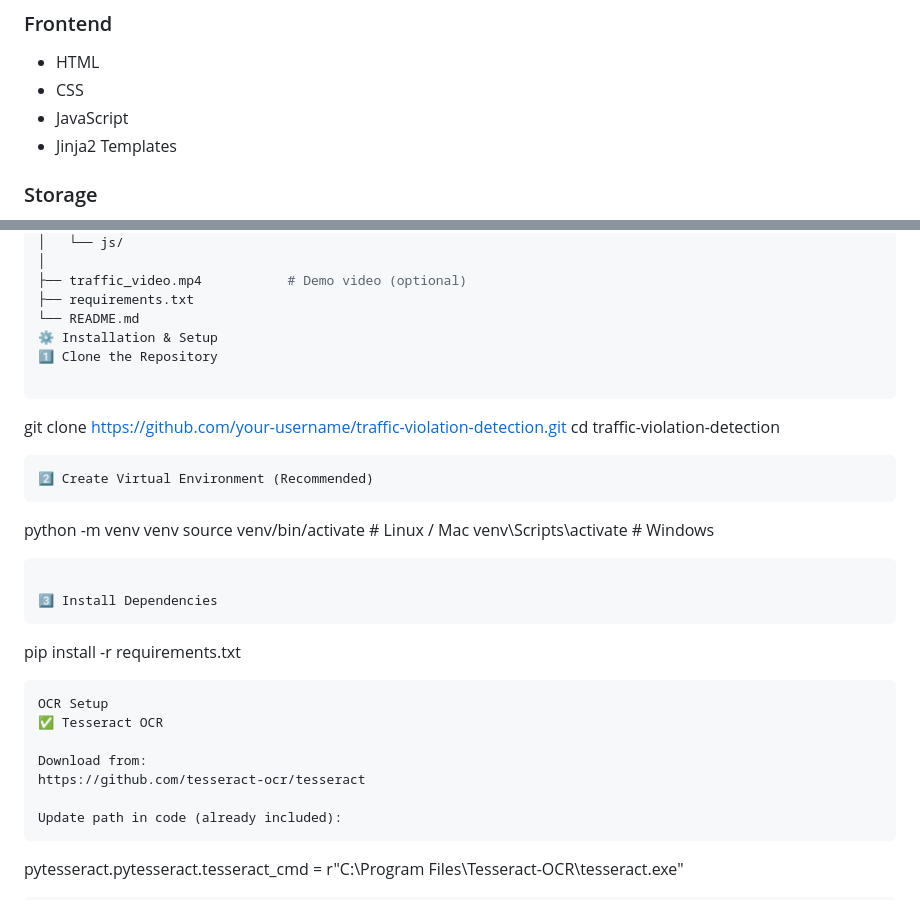
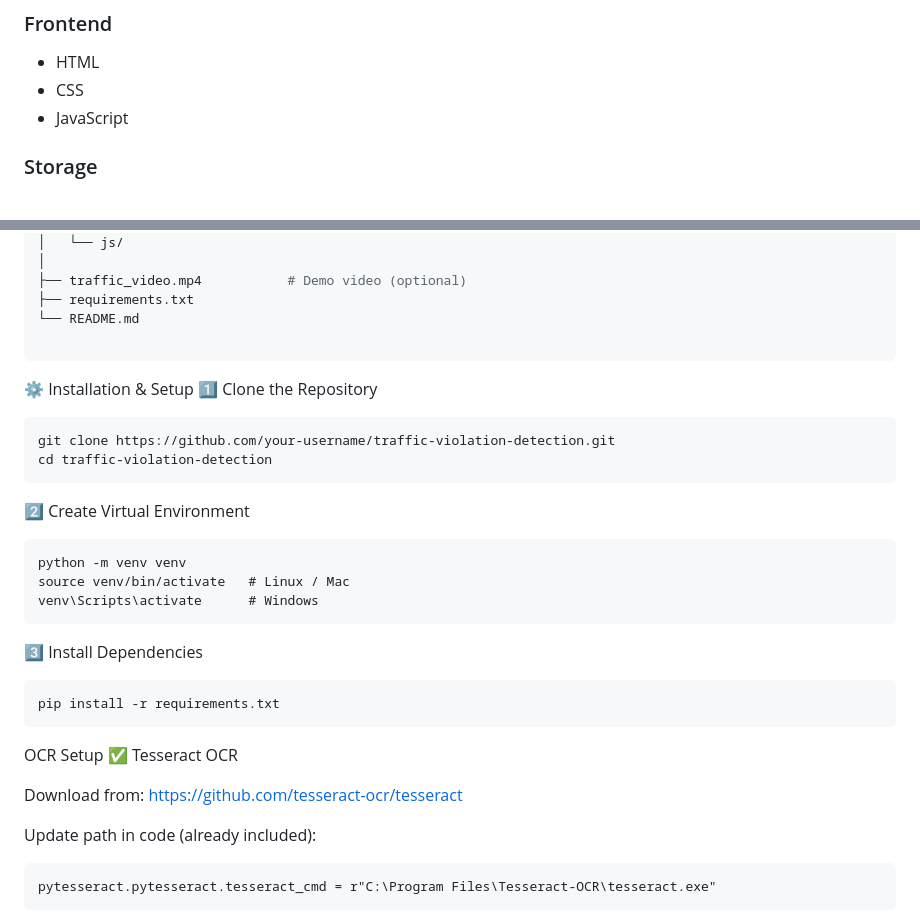
Before and after one commit to Sanjaychaurasia04/Red-Light-Violation-Detection, a Markdown page: README.md, 2 parts joined by grey strips. GitHub-like rendering.

Commit message:
Revise README for clarity and formatting
Updated installation instructions and fixed formatting issues in the README.

````diff
--- a/README.md
+++ b/README.md
@@ -43,7 +43,6 @@ This project is suitable for **smart traffic surveillance**, **law enforcement a
 - HTML
 - CSS
 - JavaScript
-- Jinja2 Templates
 
 ### Storage
 - In-memory data structures
@@ -75,6 +74,9 @@ traffic-violation-detection/
 ├── traffic_video.mp4           # Demo video (optional)
 ├── requirements.txt
 └── README.md
+
+```
+
 ⚙️ Installation & Setup
 1️⃣ Clone the Repository
 
@@ -82,7 +84,7 @@ traffic-violation-detection/
 git clone https://github.com/your-username/traffic-violation-detection.git
 cd traffic-violation-detection
 ```
-2️⃣ Create Virtual Environment (Recommended)
+2️⃣ Create Virtual Environment
 ```
 python -m venv venv
 source venv/bin/activate   # Linux / Mac
@@ -96,8 +98,7 @@ pip install -r requirements.txt
 OCR Setup
 ✅ Tesseract OCR
 
-Download from:
-https://github.com/tesseract-ocr/tesseract
+Download from: https://github.com/tesseract-ocr/tesseract
 
 Update path in code (already included):
 ```
````
Also changed, not shown: other parts of README.md (+1 -1 lines).
